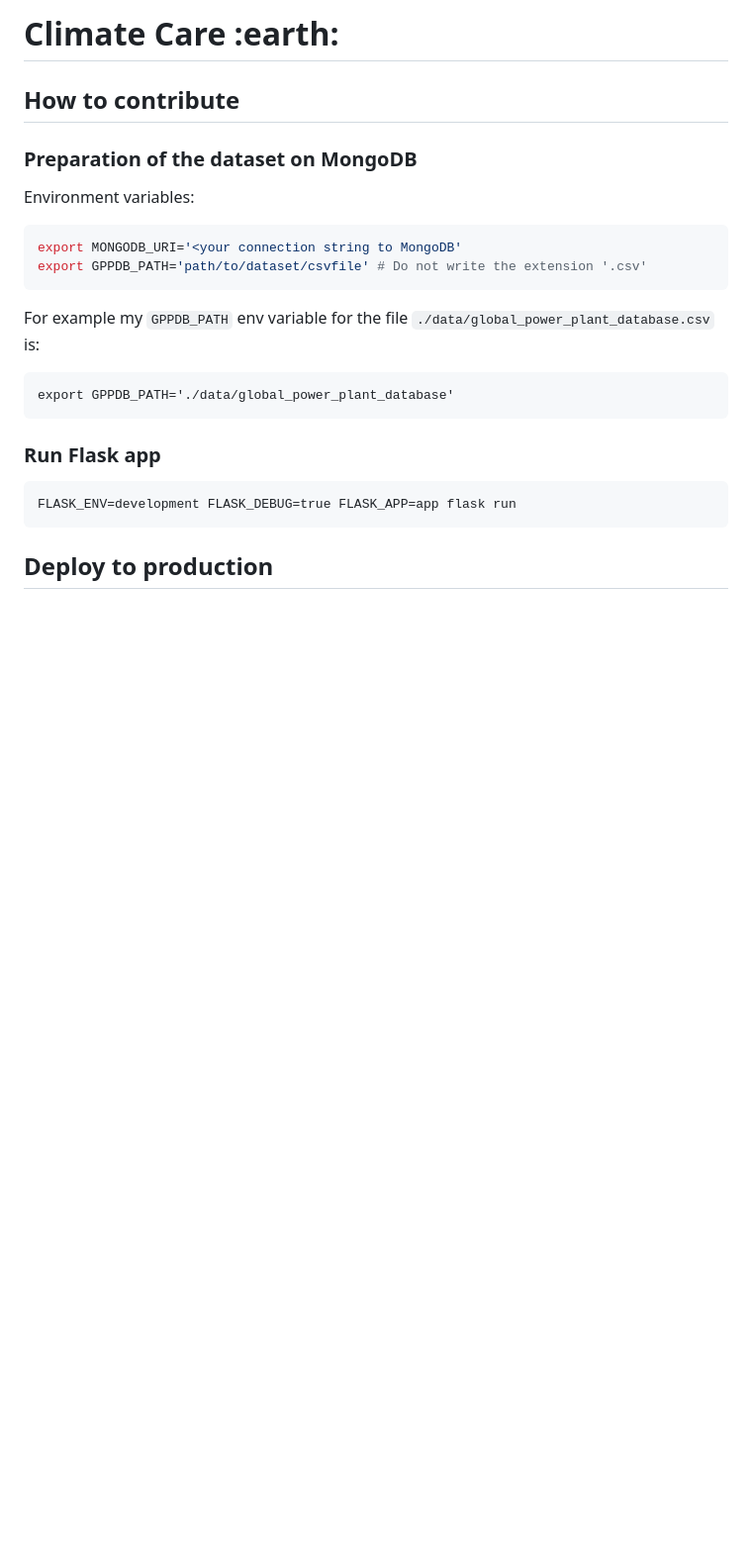
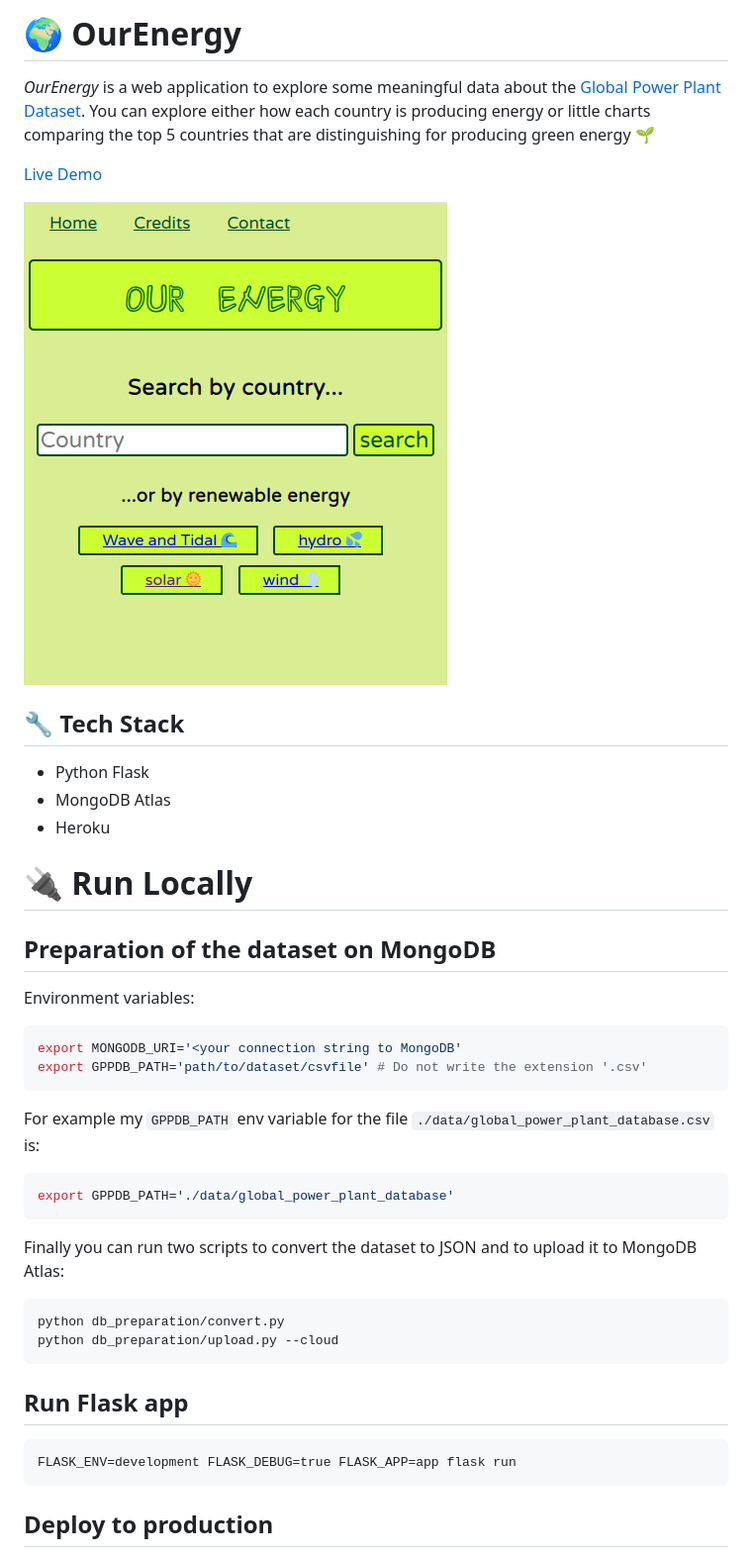
Before and after one commit to andregri/ClimateCare, a Markdown page: README.md, the part around the change. Shown: that part at 99% size. Rendered like a GitHub page; pictures changed too: screenshots/homepage.png (added); blank space fills up the shorter version.

````diff
--- a/README.md
+++ b/README.md
@@ -1,7 +1,22 @@
-# Climate Care :earth:
+# :earth_africa: OurEnergy
 
-## How to contribute
-### Preparation of the dataset on MongoDB
+*OurEnergy* is a web application to explore some meaningful data about the
+[Global Power Plant Dataset](https://datasets.wri.org/dataset/globalpowerplantdatabase). You can explore either how each country is producing
+energy or little charts comparing the top 5 countries that are distinguishing for
+producing green energy :seedling:
+
+[Live Demo](https://secure-castle-44065.herokuapp.com/)
+
+![OurEnergy Homepage](screenshots/homepage.png)
+
+## :wrench: Tech Stack
+- Python Flask
+- MongoDB Atlas
+- Heroku
+
+# :electric_plug: Run Locally
+
+## Preparation of the dataset on MongoDB
 
 Environment variables:
 ```bash
@@ -10,11 +25,18 @@ export GPPDB_PATH='path/to/dataset/csvfile' # Do not write the extension '.csv'
 ```
 
 For example my `GPPDB_PATH` env variable for the file `./data/global_power_plant_database.csv` is:
-```
+```bash
 export GPPDB_PATH='./data/global_power_plant_database'
 ```
 
-### Run Flask app
+Finally you can run two scripts to convert the dataset to JSON and to upload
+it to MongoDB Atlas:
+```bash
+python db_preparation/convert.py
+python db_preparation/upload.py --cloud
+```
+
+## Run Flask app
 ```
 FLASK_ENV=development FLASK_DEBUG=true FLASK_APP=app flask run
 ```
````
